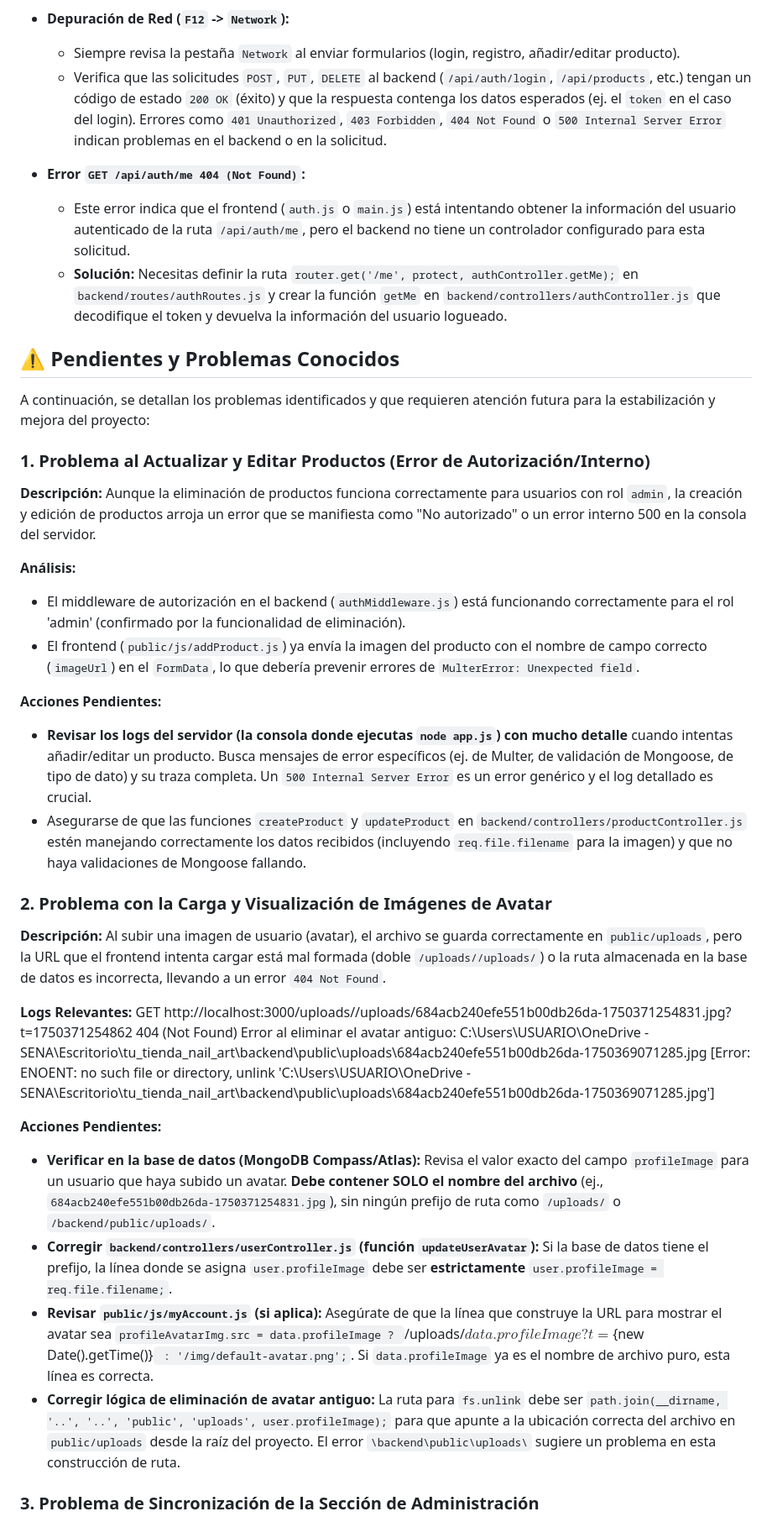
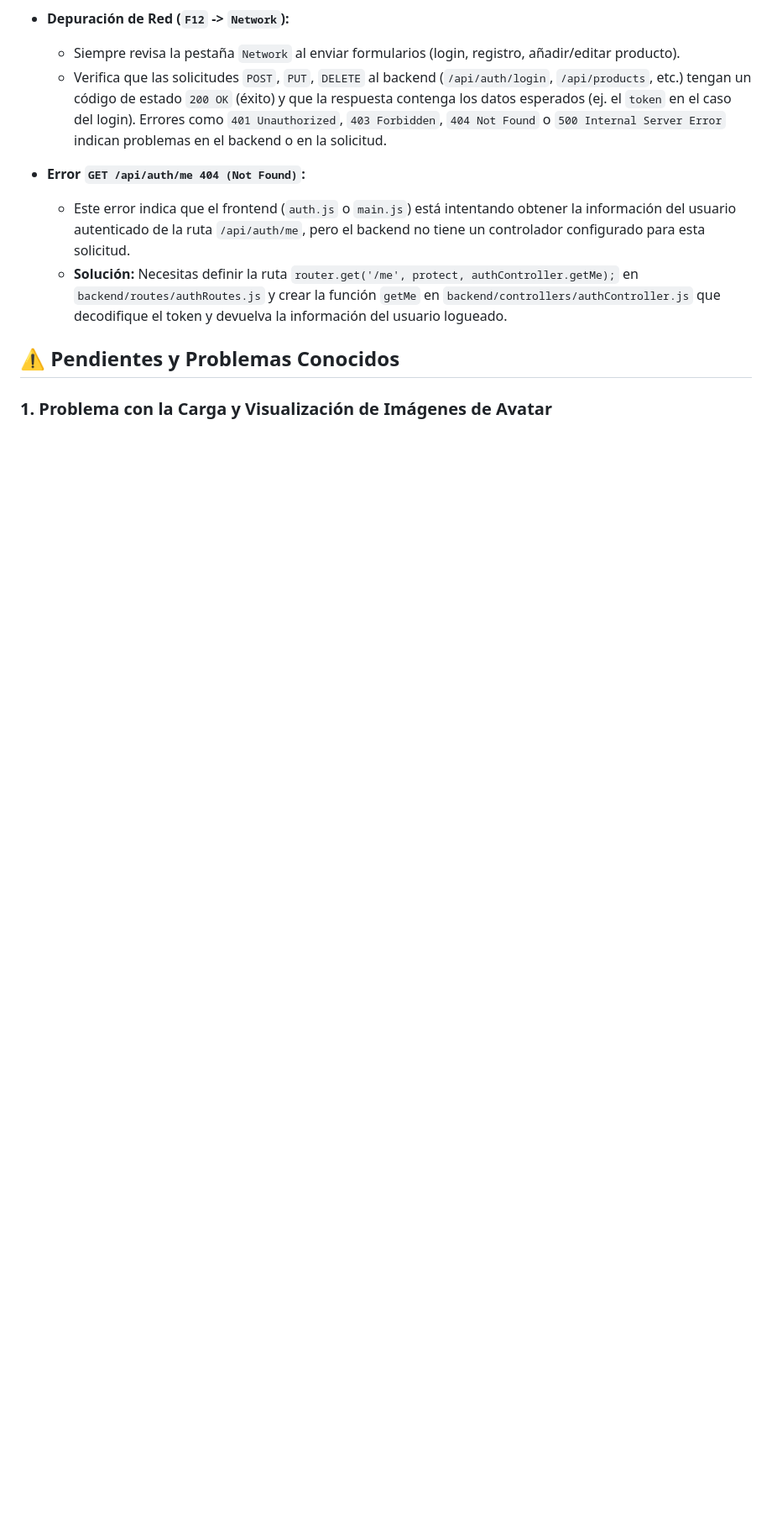
Before and after one commit to ingbrayanTellez/NailMakeupApp, a Markdown page: README.md, the part around one of its changes. Shown at 84% size. Drawn GitHub-style; blank space fills up the shorter version.

```diff
--- a/README.md
+++ b/README.md
@@ -131,33 +131,5 @@ Asegúrate de tener instalado lo siguiente:
 
 ## ⚠️ Pendientes y Problemas Conocidos
 
-A continuación, se detallan los problemas identificados y que requieren atención futura para la estabilización y mejora del proyecto:
+### 1. Problema con la Carga y Visualización de Imágenes de Avatar
 
-### 1. Problema al Actualizar y Editar Productos (Error de Autorización/Interno)
-
-**Descripción:** Aunque la eliminación de productos funciona correctamente para usuarios con rol `admin`, la creación y edición de productos arroja un error que se manifiesta como "No autorizado" o un error interno 500 en la consola del servidor.
-
-**Análisis:**
-* El middleware de autorización en el backend (`authMiddleware.js`) está funcionando correctamente para el rol 'admin' (confirmado por la funcionalidad de eliminación).
-* El frontend (`public/js/addProduct.js`) ya envía la imagen del producto con el nombre de campo correcto (`imageUrl`) en el `FormData`, lo que debería prevenir errores de `MulterError: Unexpected field`.
-
-**Acciones Pendientes:**
-* **Revisar los logs del servidor (la consola donde ejecutas `node app.js`) con mucho detalle** cuando intentas añadir/editar un producto. Busca mensajes de error específicos (ej. de Multer, de validación de Mongoose, de tipo de dato) y su traza completa. Un `500 Internal Server Error` es un error genérico y el log detallado es crucial.
-* Asegurarse de que las funciones `createProduct` y `updateProduct` en `backend/controllers/productController.js` estén manejando correctamente los datos recibidos (incluyendo `req.file.filename` para la imagen) y que no haya validaciones de Mongoose fallando.
-
-### 2. Problema con la Carga y Visualización de Imágenes de Avatar
-
-**Descripción:** Al subir una imagen de usuario (avatar), el archivo se guarda correctamente en `public/uploads`, pero la URL que el frontend intenta cargar está mal formada (doble `/uploads//uploads/`) o la ruta almacenada en la base de datos es incorrecta, llevando a un error `404 Not Found`.
-
-**Logs Relevantes:**
-GET http://localhost:3000/uploads//uploads/684acb240efe551b00db26da-1750371254831.jpg?t=1750371254862 404 (Not Found)
-Error al eliminar el avatar antiguo: C:\Users\USUARIO\OneDrive - SENA\Escritorio\tu_tienda_nail_art\backend\public\uploads\684acb240efe551b00db26da-1750369071285.jpg [Error: ENOENT: no such file or directory, unlink 'C:\Users\USUARIO\OneDrive - SENA\Escritorio\tu_tienda_nail_art\backend\public\uploads\684acb240efe551b00db26da-1750369071285.jpg']
-
-**Acciones Pendientes:**
-* **Verificar en la base de datos (MongoDB Compass/Atlas):** Revisa el valor exacto del campo `profileImage` para un usuario que haya subido un avatar. **Debe contener SOLO el nombre del archivo** (ej., `684acb240efe551b00db26da-1750371254831.jpg`), sin ningún prefijo de ruta como `/uploads/` o `/backend/public/uploads/`.
-* **Corregir `backend/controllers/userController.js` (función `updateUserAvatar`):** Si la base de datos tiene el prefijo, la línea donde se asigna `user.profileImage` debe ser **estrictamente** `user.profileImage = req.file.filename;`.
-* **Revisar `public/js/myAccount.js` (si aplica):** Asegúrate de que la línea que construye la URL para mostrar el avatar sea `profileAvatarImg.src = data.profileImage ? `/uploads/${data.profileImage}?t=${new Date().getTime()}` : '/img/default-avatar.png';`. Si `data.profileImage` ya es el nombre de archivo puro, esta línea es correcta.
-* **Corregir lógica de eliminación de avatar antiguo:** La ruta para `fs.unlink` debe ser `path.join(__dirname, '..', '..', 'public', 'uploads', user.profileImage);` para que apunte a la ubicación correcta del archivo en `public/uploads` desde la raíz del proyecto. El error `\backend\public\uploads\` sugiere un problema en esta construcción de ruta.
-
-### 3. Problema de Sincronización de la Sección de Administración
-
```
Also changed, not shown: other parts of README.md (+53 -36 lines).
